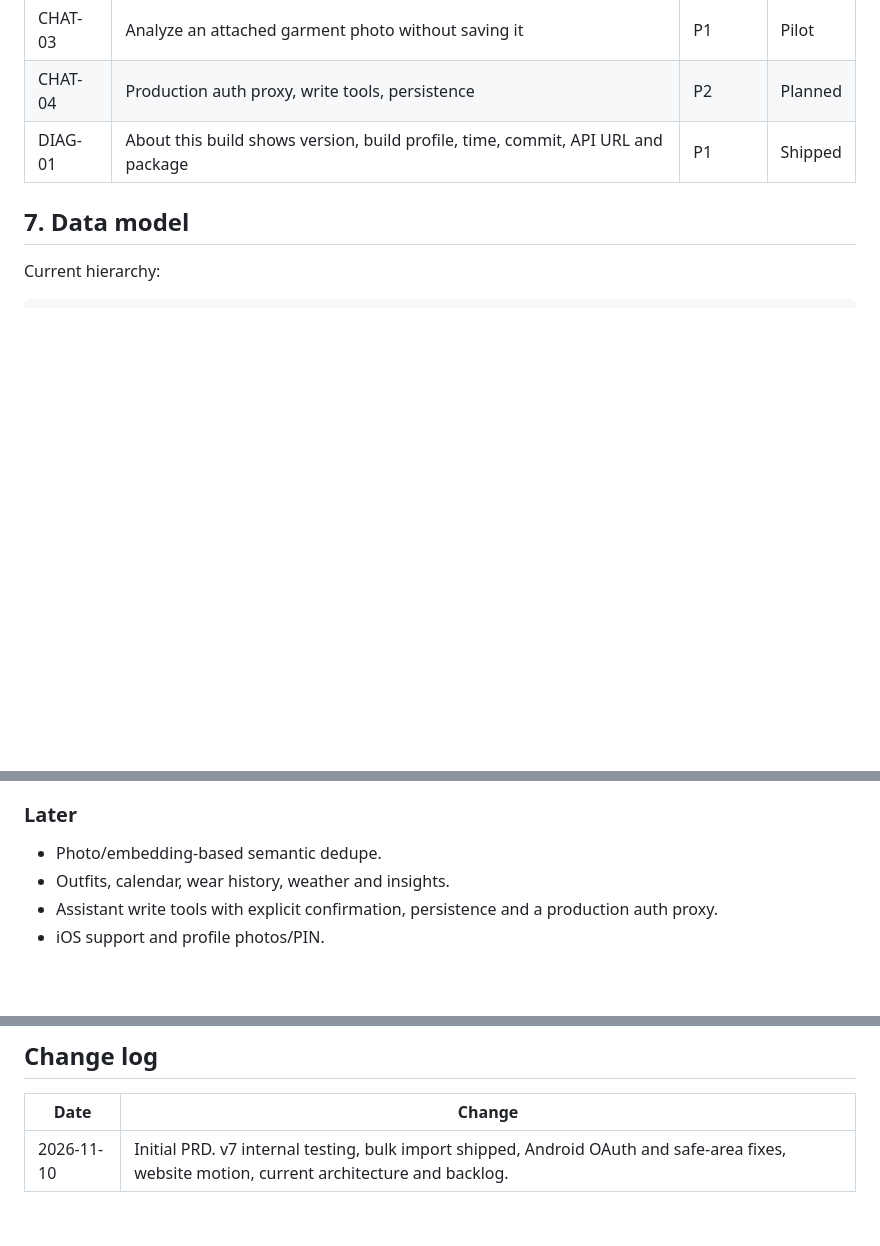
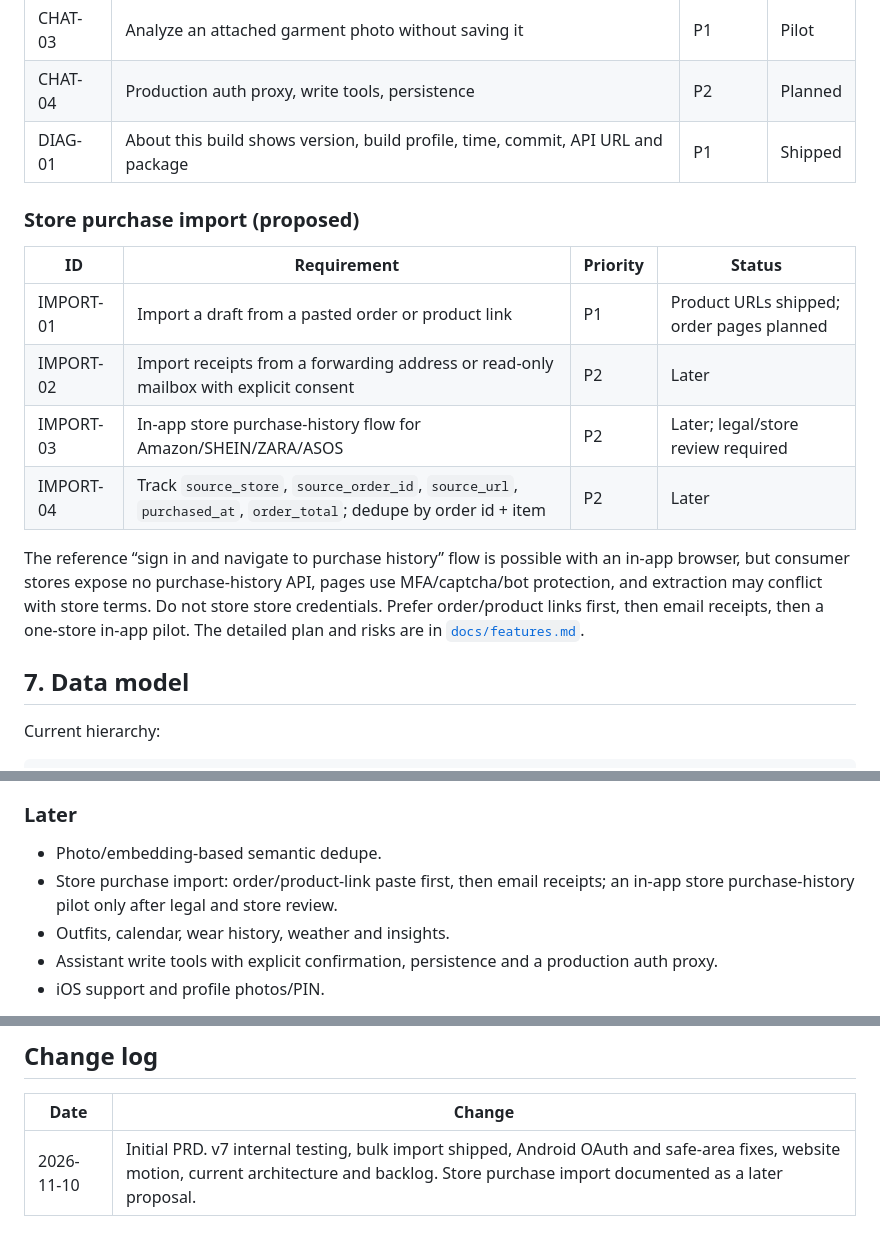
Before and after one commit to Thirunavukkarasu/wardro, a Markdown page: docs/PRD.md, 3 parts joined by grey strips. Rendered like a GitHub page; blank space fills up the shorter version.

```diff
--- a/docs/PRD.md
+++ b/docs/PRD.md
@@ -314,6 +315,22 @@ Status uses the legend above.
 | CHAT-03 | Analyze an attached garment photo without saving it | P1 | Pilot |
 | CHAT-04 | Production auth proxy, write tools, persistence | P2 | Planned |
 | DIAG-01 | About this build shows version, build profile, time, commit, API URL and package | P1 | Shipped |
+
+### Store purchase import (proposed)
+
+| ID | Requirement | Priority | Status |
+| --- | --- | --- | --- |
+| IMPORT-01 | Import a draft from a pasted order or product link | P1 | Product URLs shipped; order pages planned |
+| IMPORT-02 | Import receipts from a forwarding address or read-only mailbox with explicit consent | P2 | Later |
+| IMPORT-03 | In-app store purchase-history flow for Amazon/SHEIN/ZARA/ASOS | P2 | Later; legal/store review required |
+| IMPORT-04 | Track `source_store`, `source_order_id`, `source_url`, `purchased_at`, `order_total`; dedupe by order id + item | P2 | Later |
+
+The reference “sign in and navigate to purchase history” flow is possible with
+an in-app browser, but consumer stores expose no purchase-history API, pages use
+MFA/captcha/bot protection, and extraction may conflict with store terms. Do not
+store store credentials. Prefer order/product links first, then email receipts,
+then a one-store in-app pilot. The detailed plan and risks are in
+[`docs/features.md`](features.md).
 
 ## 7. Data model
 
@@ -538,6 +556,8 @@ claim metrics that are not measured.
 ### Later
 
 - Photo/embedding-based semantic dedupe.
+- Store purchase import: order/product-link paste first, then email receipts;
+  an in-app store purchase-history pilot only after legal and store review.
 - Outfits, calendar, wear history, weather and insights.
 - Assistant write tools with explicit confirmation, persistence and a
   production auth proxy.
@@ -576,4 +596,4 @@ and [`wardro-agent/README.md`](../wardro-agent/README.md).
 
 | Date | Change |
 | --- | --- |
-| 2026-11-10 | Initial PRD. v7 internal testing, bulk import shipped, Android OAuth and safe-area fixes, website motion, current architecture and backlog. |
+| 2026-11-10 | Initial PRD. v7 internal testing, bulk import shipped, Android OAuth and safe-area fixes, website motion, current architecture and backlog. Store purchase import documented as a later proposal. |
```
Also changed, not shown: other parts of docs/PRD.md (+2 -0 lines), docs/features.md (+37 -0 lines).
